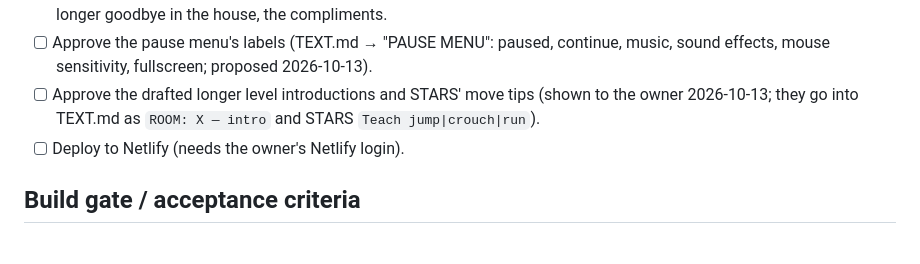
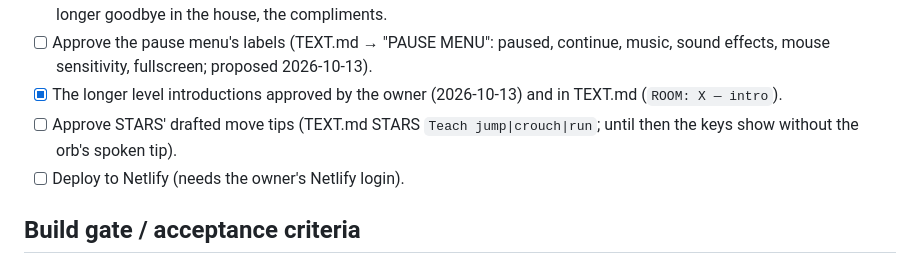
Before and after one commit to AMM021/ayish-birthday, a Markdown page: PREBUILD_AUDIT.md, the part around the change. Drawn GitHub-style.

```diff
--- a/PREBUILD_AUDIT.md
+++ b/PREBUILD_AUDIT.md
@@ -146,7 +146,8 @@ The owner played v0.6 and asked for a redesign. These items override decisions 1
 - [ ] Decide on the Vite chunk-size warning (three.js alone is ~500 kB; the deploy skill wants a clean build, SPECS fixes vite.config).
 - [x] Approved by the owner (2026-10-12) and in TEXT.md: the new lines drafted 2026-10-12: the orb's right-answer lines (TORII rounds, COMPILE words, STARS milestones), PETALS' "stay in my light" instruction and progress lines, his longer goodbye in the house, the compliments.
 - [ ] Approve the pause menu's labels (TEXT.md → "PAUSE MENU": paused, continue, music, sound effects, mouse sensitivity, fullscreen; proposed 2026-10-13).
-- [ ] Approve the drafted longer level introductions and STARS' move tips (shown to the owner 2026-10-13; they go into TEXT.md as `ROOM: X — intro` and STARS `Teach jump|crouch|run`).
+- [x] The longer level introductions approved by the owner (2026-10-13) and in TEXT.md (`ROOM: X — intro`).
+- [ ] Approve STARS' drafted move tips (TEXT.md STARS `Teach jump|crouch|run`; until then the keys show without the orb's spoken tip).
 - [ ] Deploy to Netlify (needs the owner's Netlify login).
 
 ## Build gate / acceptance criteria
```
Also changed, not shown: TEXT.md (+28 -0 lines).
